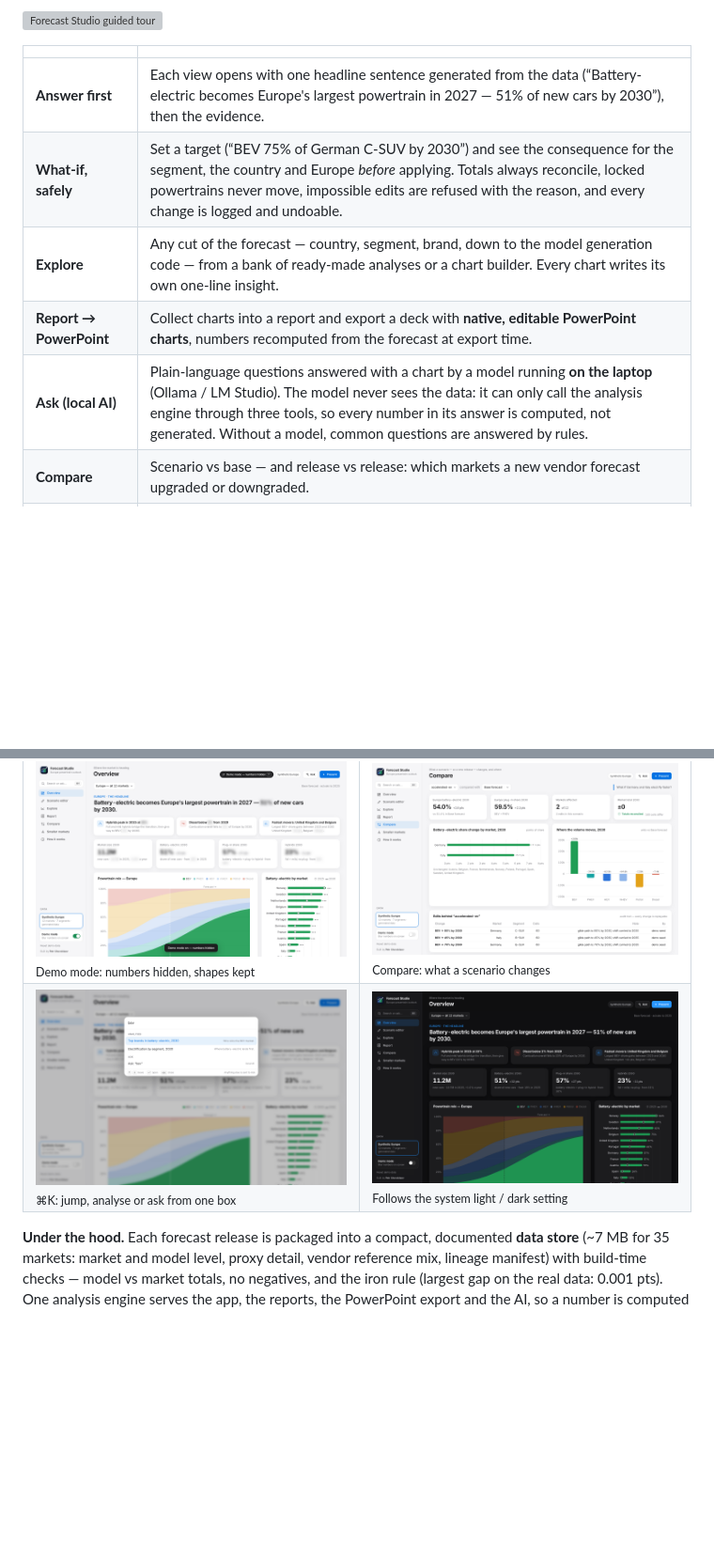
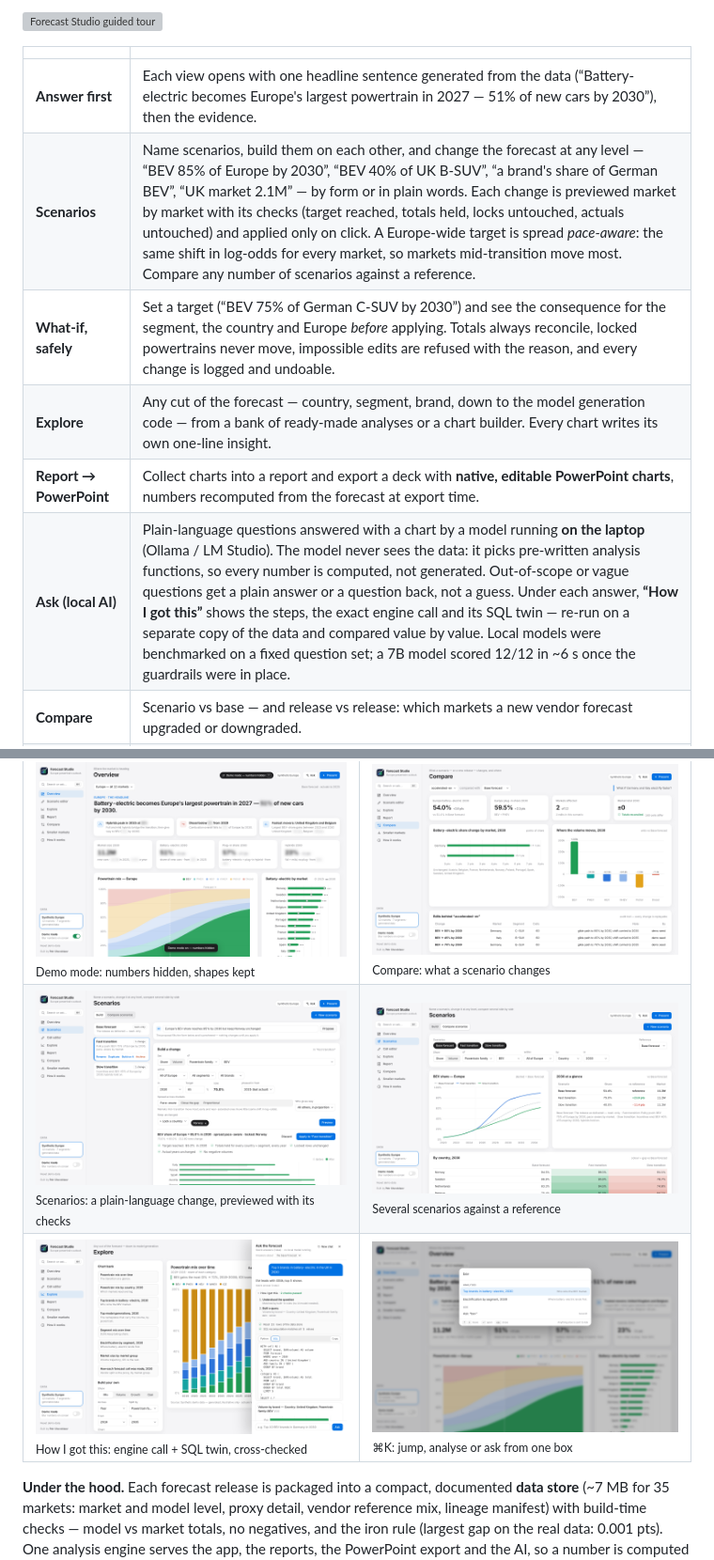
Before and after one commit to PandasAndChill/forecast-showcase, a Markdown page: README.md, 2 parts joined by grey strips. Shown at 94% size. Rendered like a GitHub page; pictures changed too: assets/app/studio_how_i_got_this.png (added), assets/app/studio_scenario_compare.png (added), assets/app/studio_scenarios.png (added); blank space fills up the shorter version; grey boxes are pictures that could not be loaded.

Commit message:
Showcase: scenario builder, scenario comparison, How I got this; v7 iteration
Co-Authored-By: Claude Opus 5.5 <noreply@anthropic.com>
Claude-Session: https://claude.ai/code/session_01EBWT1AY9MRQvMQTiV2zY84

```diff
--- a/README.md
+++ b/README.md
@@ -28,10 +28,11 @@ spreadsheet. Shown here on synthetic data.
 | | |
 |---|---|
 | **Answer first** | Each view opens with one headline sentence generated from the data (“Battery-electric becomes Europe's largest powertrain in 2027 — 51% of new cars by 2030”), then the evidence. |
+| **Scenarios** | Name scenarios, build them on each other, and change the forecast at any level — “BEV 85% of Europe by 2030”, “BEV 40% of UK B-SUV”, “a brand's share of German BEV”, “UK market 2.1M” — by form or in plain words. Each change is previewed market by market with its checks (target reached, totals held, locks untouched, actuals untouched) and applied only on click. A Europe-wide target is spread *pace-aware*: the same shift in log-odds for every market, so markets mid-transition move most. Compare any number of scenarios against a reference. |
 | **What-if, safely** | Set a target (“BEV 75% of German C-SUV by 2030”) and see the consequence for the segment, the country and Europe *before* applying. Totals always reconcile, locked powertrains never move, impossible edits are refused with the reason, and every change is logged and undoable. |
 | **Explore** | Any cut of the forecast — country, segment, brand, down to the model generation code — from a bank of ready-made analyses or a chart builder. Every chart writes its own one-line insight. |
 | **Report → PowerPoint** | Collect charts into a report and export a deck with **native, editable PowerPoint charts**, numbers recomputed from the forecast at export time. |
-| **Ask (local AI)** | Plain-language questions answered with a chart by a model running **on the laptop** (Ollama / LM Studio). The model never sees the data: it can only call the analysis engine through three tools, so every number in its answer is computed, not generated. Without a model, common questions are answered by rules. |
+| **Ask (local AI)** | Plain-language questions answered with a chart by a model running **on the laptop** (Ollama / LM Studio). The model never sees the data: it picks pre-written analysis functions, so every number is computed, not generated. Out-of-scope or vague questions get a plain answer or a question back, not a guess. Under each answer, **“How I got this”** shows the steps, the exact engine call and its SQL twin — re-run on a separate copy of the data and compared value by value. Local models were benchmarked on a fixed question set; a 7B model scored 12/12 in ~6 s once the guardrails were in place. |
 | **Compare** | Scenario vs base — and release vs release: which markets a new vendor forecast upgraded or downgraded. |
 | **Smaller markets** | The method on this page, run on the real data: coverage, each country's mix against the block, and the iron-rule check. |
 | **Demo mode** | One key blurs every number on screen (KPIs, tables, tooltips, axes, numbers in sentences) while shapes stay visible — on by default for confidential data. |
@@ -48,8 +49,11 @@ spreadsheet. Shown here on synthetic data.
 <td><img src="assets/app/studio_demo_mode.png" alt="Demo mode"><br><sub>Demo mode: numbers hidden, shapes kept</sub></td>
 <td><img src="assets/app/studio_compare.png" alt="Compare scenarios"><br><sub>Compare: what a scenario changes</sub></td>
 </tr><tr>
+<td><img src="assets/app/studio_scenarios.png" alt="Scenario builder"><br><sub>Scenarios: a plain-language change, previewed with its checks</sub></td>
+<td><img src="assets/app/studio_scenario_compare.png" alt="Scenario comparison"><br><sub>Several scenarios against a reference</sub></td>
+</tr><tr>
+<td><img src="assets/app/studio_how_i_got_this.png" alt="How I got this"><br><sub>How I got this: engine call + SQL twin, cross-checked</sub></td>
 <td><img src="assets/app/studio_palette.png" alt="Command palette"><br><sub>⌘K: jump, analyse or ask from one box</sub></td>
-<td><img src="assets/app/studio_overview_dark.png" alt="Dark mode"><br><sub>Follows the system light / dark setting</sub></td>
 </tr></table>
 
 **Under the hood.** Each forecast release is packaged into a compact, documented **data store**
```
Also changed, not shown: other parts of README.md (+2 -1 lines).
